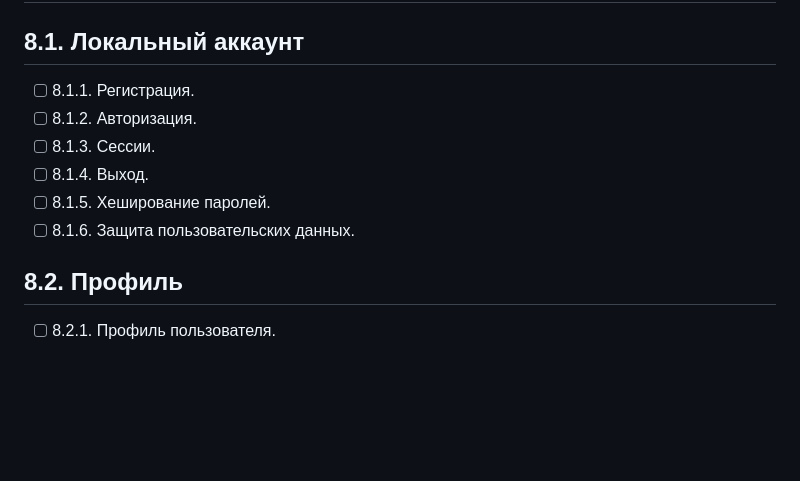
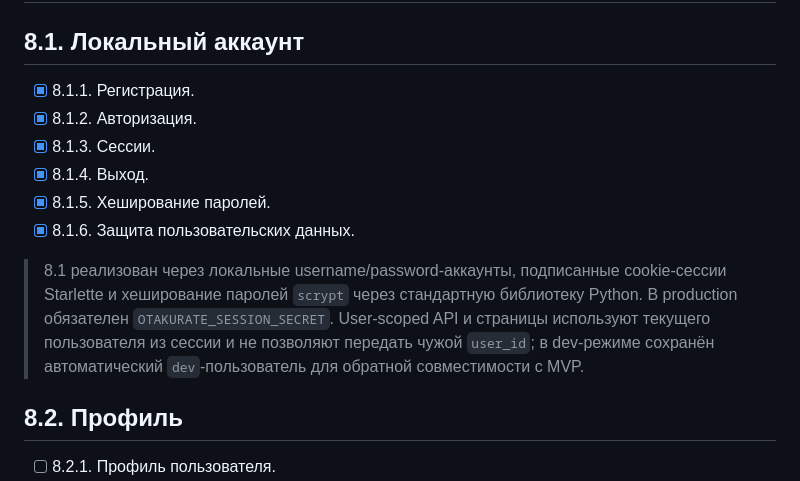
Before and after one commit to Kerdor/OtakuRate, a Markdown page: roadmap.md, the part around the change. GitHub-like rendering; blank space fills up the shorter version.

Commit message:
Mark local authentication block complete

```diff
--- a/roadmap.md
+++ b/roadmap.md
@@ -372,12 +372,14 @@
 
 ## 8.1. Локальный аккаунт
 
-- [ ] 8.1.1. Регистрация.
-- [ ] 8.1.2. Авторизация.
-- [ ] 8.1.3. Сессии.
-- [ ] 8.1.4. Выход.
-- [ ] 8.1.5. Хеширование паролей.
-- [ ] 8.1.6. Защита пользовательских данных.
+- [x] 8.1.1. Регистрация.
+- [x] 8.1.2. Авторизация.
+- [x] 8.1.3. Сессии.
+- [x] 8.1.4. Выход.
+- [x] 8.1.5. Хеширование паролей.
+- [x] 8.1.6. Защита пользовательских данных.
+
+> 8.1 реализован через локальные username/password-аккаунты, подписанные cookie-сессии Starlette и хеширование паролей `scrypt` через стандартную библиотеку Python. В production обязателен `OTAKURATE_SESSION_SECRET`. User-scoped API и страницы используют текущего пользователя из сессии и не позволяют передать чужой `user_id`; в dev-режиме сохранён автоматический `dev`-пользователь для обратной совместимости с MVP.
 
 ## 8.2. Профиль
 
```
